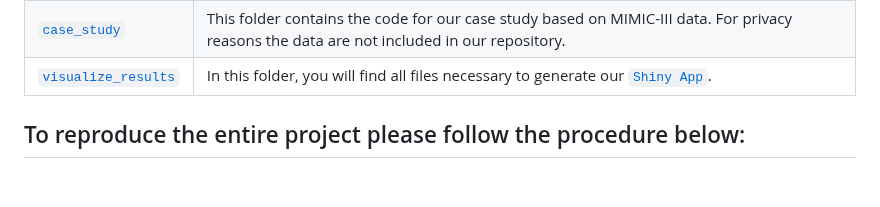
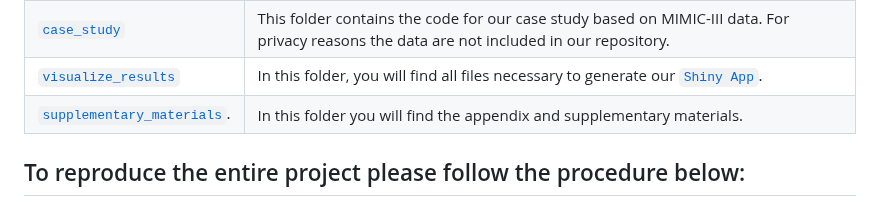
Before and after one commit to alexcarriero/class_imbalance_project, a Markdown page: README.md, the part around the change. GitHub-like rendering; blank space fills up the shorter version.

```diff
--- a/README.md
+++ b/README.md
@@ -20,6 +20,7 @@ Email: a.j.carriero@umcutrecht.nl
 | [`results`](./results)            |      This folder stores all output from the simulation and code used to process the results. |
 | [`case_study`](./case_study)            |      This folder contains the code for our case study based on MIMIC-III data. For privacy reasons the data are not included in our repository. |
 | [`visualize_results`](./visualize_results)               | In this folder, you will find all files necessary to generate our [`Shiny App`](https://alex-carriero.shinyapps.io/class_imbalance/). |
+| [`supplementary_materials`](). | In this folder you will find the appendix and supplementary materials. |
 
 
 
```
